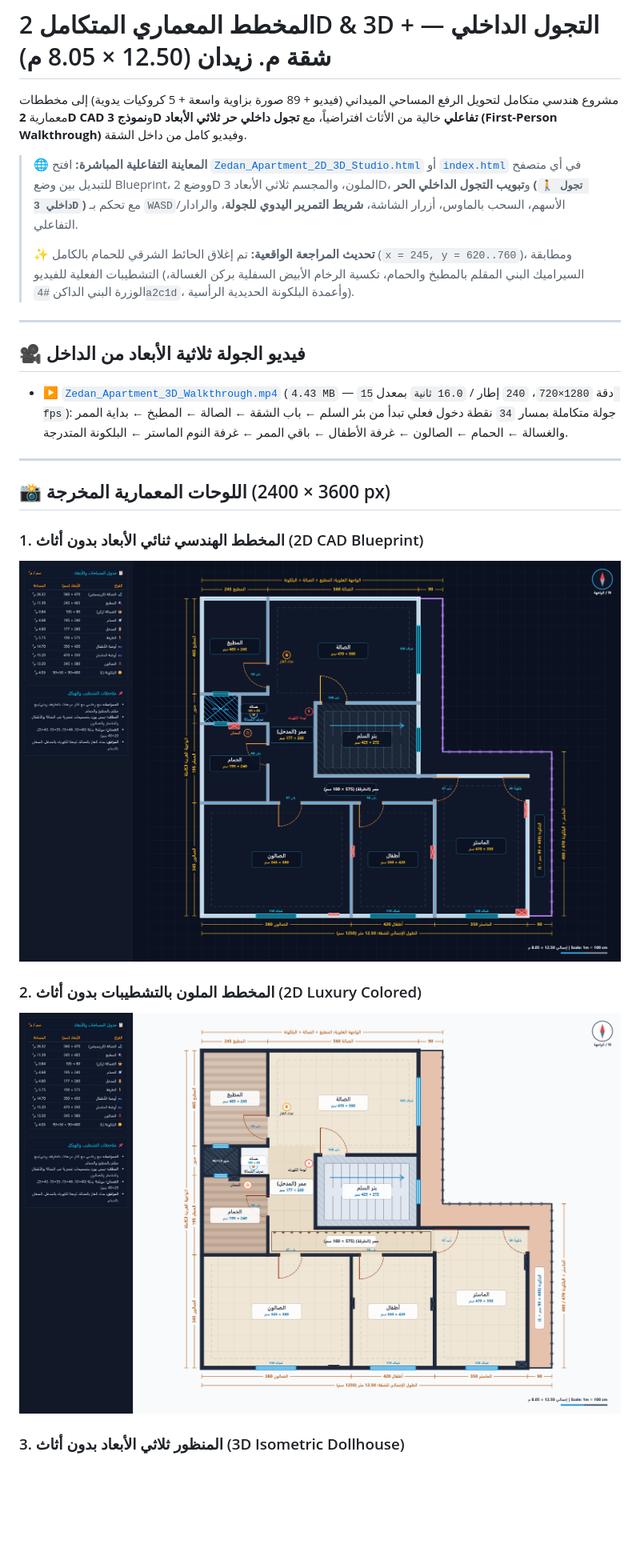
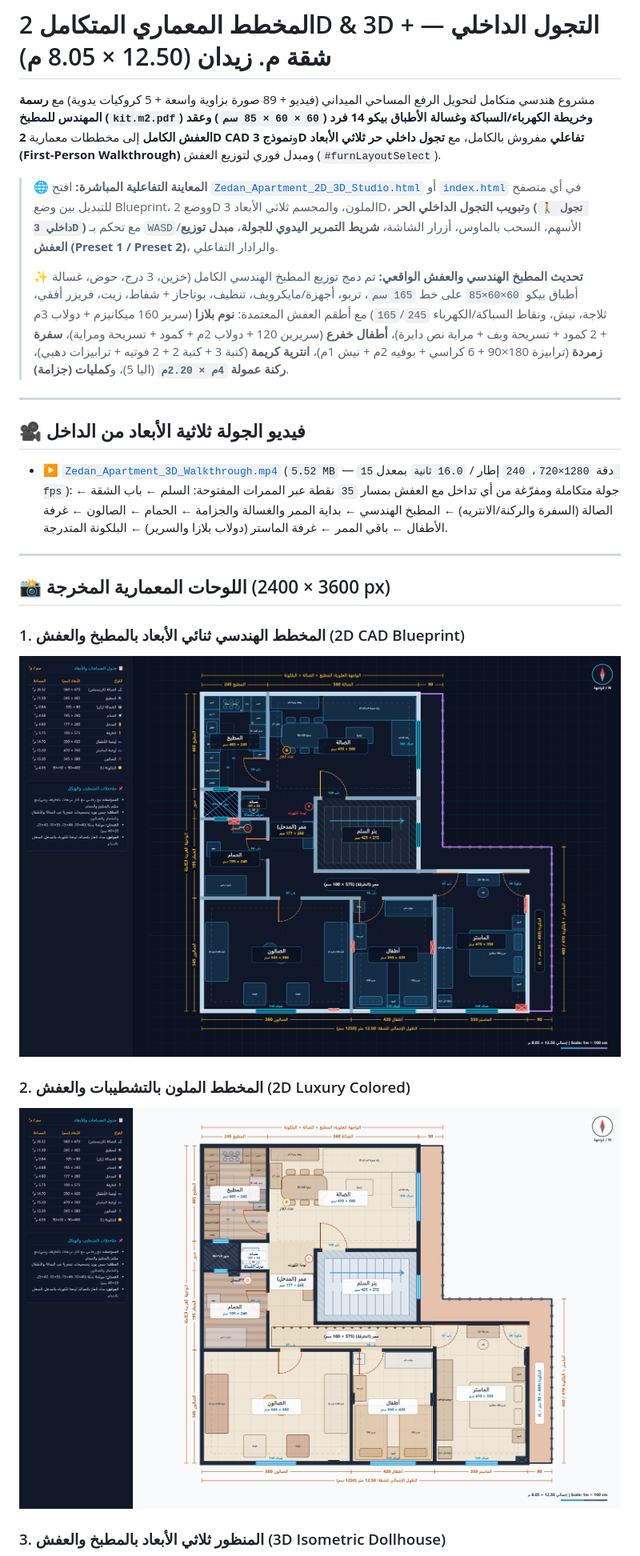
Before and after one commit to Zedan2552000/zedan-apartment-2d-3d, a Markdown page: README.md, the part around one of its changes. Shown at 80% size. GitHub-like rendering; pictures changed too: FloorPlan_2D_Engineering_Blueprint.png, FloorPlan_2D_Luxury_Colored.png; blank space fills up the shorter version.

Commit message:
Add engineer kitchen CAD, electrical map, Beko dishwasher, full furniture sets & 35-point 3D walkthrough

```diff
--- a/README.md
+++ b/README.md
@@ -1,28 +1,28 @@
 # المخطط المعماري المتكامل 2D & 3D + التجول الداخلي — شقة م. زيدان (12.50 × 8.05 م)
 
-مشروع هندسي متكامل لتحويل الرفع المساحي الميداني (فيديو + 89 صورة بزاوية واسعة + 5 كروكيات يدوية) إلى مخططات معمارية **2D CAD** و**نموذج 3D تفاعلي** خالية من الأثاث افتراضياً، مع **تجول داخلي حر ثلاثي الأبعاد (First-Person Walkthrough)** وفيديو كامل من داخل الشقة.
+مشروع هندسي متكامل لتحويل الرفع المساحي الميداني (فيديو + 89 صورة بزاوية واسعة + 5 كروكيات يدوية) مع **رسمة المهندس للمطبخ (`kit.m2.pdf`) وخريطة الكهرباء/السباكة وغسالة الأطباق بيكو 14 فرد (`60 × 60 × 85 سم`) وعقد العفش الكامل** إلى مخططات معمارية **2D CAD** و**نموذج 3D تفاعلي** مفروش بالكامل، مع **تجول داخلي حر ثلاثي الأبعاد (First-Person Walkthrough)** ومبدل فوري لتوزيع العفش (`#furnLayoutSelect`).
 
-> 🌐 **المعاينة التفاعلية المباشرة:** افتح [`Zedan_Apartment_2D_3D_Studio.html`](./Zedan_Apartment_2D_3D_Studio.html) أو [`index.html`](./index.html) في أي متصفح للتبديل بين وضع Blueprint، ووضع 2D الملون، والمجسم ثلاثي الأبعاد 3D، و**تبويب التجول الداخلي الحر (`🚶 تجول داخلي 3D`)** مع تحكم بـ `WASD`/الأسهم، السحب بالماوس، أزرار الشاشة، **شريط التمرير اليدوي للجولة**، والرادار التفاعلي.
+> 🌐 **المعاينة التفاعلية المباشرة:** افتح [`Zedan_Apartment_2D_3D_Studio.html`](./Zedan_Apartment_2D_3D_Studio.html) أو [`index.html`](./index.html) في أي متصفح للتبديل بين وضع Blueprint، ووضع 2D الملون، والمجسم ثلاثي الأبعاد 3D، و**تبويب التجول الداخلي الحر (`🚶 تجول داخلي 3D`)** مع تحكم بـ `WASD`/الأسهم، السحب بالماوس، أزرار الشاشة، **شريط التمرير اليدوي للجولة**، **مبدل توزيع العفش (Preset 1 / Preset 2)**، والرادار التفاعلي.
 >
-> ✨ **تحديث المراجعة الواقعية:** تم إغلاق الحائط الشرقي للحمام بالكامل (`x = 245, y = 620..760`)، ومطابقة التشطيبات الفعلية للفيديو (السيراميك البني المقلم بالمطبخ والحمام، تكسية الرخام الأبيض السفلية بركن الغسالة، الوزرة البني الداكن `#4a2c1d`، وأعمدة البلكونة الحديدية الرأسية).
+> ✨ **تحديث المطبخ الهندسي والعفش الواقعي:** تم دمج توزيع المطبخ الهندسي الكامل (خزين، 3 درج، حوض، غسالة أطباق بيكو `60×60×85` على خط `165 سم`، تربو، أجهزة/مايكرويف، تنظيف، بوتاجاز + شفاط، زيت، فريزر أفقي، ثلاجة، نيش، ونقاط السباكة/الكهرباء `165`/`245`) مع أطقم العفش المعتمدة: **نوم بلازا** (سرير 160 ميكانيزم + دولاب 3م + 2 كمود + تسريحة وبف + مراية نص دايرة)، **أطفال خفرع** (سريرين 120 + دولاب 2م + كمود + تسريحة ومراية)، **سفرة زمردة** (ترابيزة 180×90 + 6 كراسي + بوفيه 2م + نيش 1م)، **انترية كريمة** (كنبة 3 + كنبة 2 + 2 فوتيه + ترابيزات دهبي)، **ركنة عمولة `4م × 2.20م`** (اليا 5)، و**كمليات (جزامة)**.
 
 ---
 
 ## 🎥 فيديو الجولة ثلاثية الأبعاد من الداخل
 
-- ▶️ [`Zedan_Apartment_3D_Walkthrough.mp4`](./Zedan_Apartment_3D_Walkthrough.mp4) (`4.43 MB` — دقة `1280×720`، `240` إطار / `16.0 ثانية` بمعدل `15 fps`): جولة متكاملة بمسار `34` نقطة دخول فعلي تبدأ من بئر السلم ← باب الشقة ← الصالة ← المطبخ ← بداية الممر والغسالة ← الحمام ← الصالون ← غرفة الأطفال ← باقي الممر ← غرفة النوم الماستر ← البلكونة المتدرجة.
+- ▶️ [`Zedan_Apartment_3D_Walkthrough.mp4`](./Zedan_Apartment_3D_Walkthrough.mp4) (`5.52 MB` — دقة `1280×720`، `240` إطار / `16.0 ثانية` بمعدل `15 fps`): جولة متكاملة ومفرّغة من أي تداخل مع العفش بمسار `35` نقطة عبر الممرات المفتوحة: السلم ← باب الشقة ← الصالة (السفرة والركنة/الانتريه) ← المطبخ الهندسي ← بداية الممر والغسالة والجزامة ← الحمام ← الصالون ← غرفة الأطفال ← باقي الممر ← غرفة الماستر (دولاب بلازا والسرير) ← البلكونة المتدرجة.
 
 ---
 
 ## 📸 اللوحات المعمارية المخرجة (3600 × 2400 px)
 
-### 1. المخطط الهندسي ثنائي الأبعاد بدون أثاث (2D CAD Blueprint)
+### 1. المخطط الهندسي ثنائي الأبعاد بالمطبخ والعفش (2D CAD Blueprint)
 ![2D Engineering Blueprint](./FloorPlan_2D_Engineering_Blueprint.png)
 
-### 2. المخطط الملون بالتشطيبات بدون أثاث (2D Luxury Colored)
+### 2. المخطط الملون بالتشطيبات والعفش (2D Luxury Colored)
 ![2D Luxury Colored](./FloorPlan_2D_Luxury_Colored.png)
 
-### 3. المنظور ثلاثي الأبعاد بدون أثاث (3D Isometric Dollhouse)
+### 3. المنظور ثلاثي الأبعاد بالمطبخ والعفش (3D Isometric Dollhouse)
 ![3D Isometric Render](./Apartment_3D_Isometric_Render.png)
 
 ### 4. منظور التجول الداخلي الأول (3D Walkthrough Interior)
```
Also changed, not shown: other parts of README.md (+2 -2 lines), Apartment_3D_Isometric_Render.png, Apartment_3D_Walkthrough_Interior.png, 5 other files.
